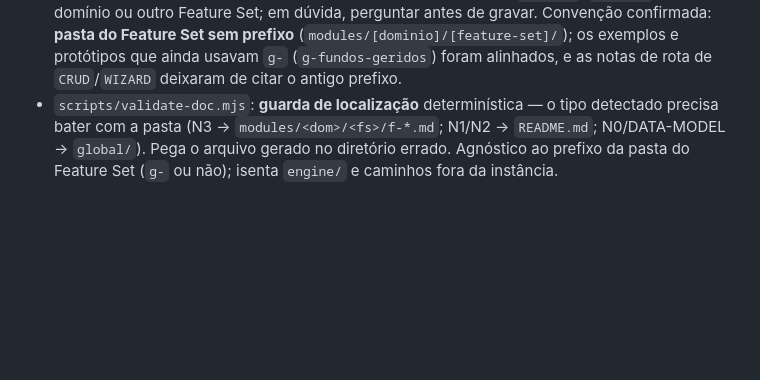
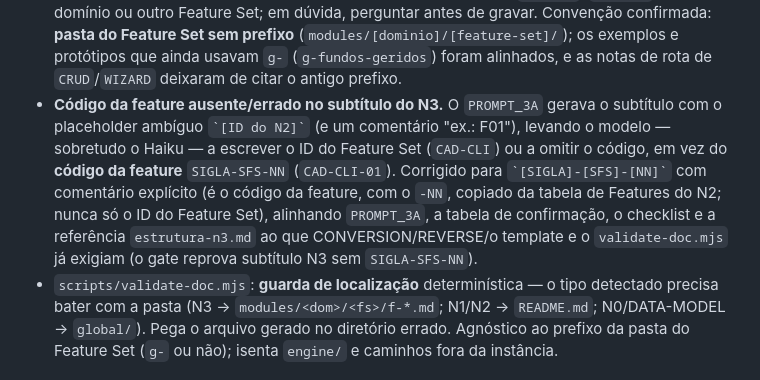
Before and after one commit to andromarcio/doc-template-engine, a Markdown page: CHANGELOG.md, the part around the change. Drawn GitHub-style; blank space fills up the shorter version.

Commit message:
fix(3A): N3 subtitle must carry the feature code (SIGLA-SFS-NN), not the N2 id
The N3 generation template used the ambiguous placeholder `[ID do N2]`
(with a misleading "ex.: F01" comment). A model — Haiku especially — read
it as the Feature Set id (CAD-CLI) or omitted the code, so the generated N3
lacked its own feature code (CAD-CLI-01).

- PROMPT_3A: subtitle placeholder -> `[SIGLA]-[SFS]-[NN]` with an explicit
  comment (this is the FEATURE code, with -NN, copied from the N2 Features
  table; never just the Feature Set id). Confirmation table and checklist
  aligned.
- references/estrutura-n3.md: same subtitle placeholder fixed.

Now consistent with CONVERSION/REVERSE_ENGINEERING, the _template-feature
template and validate-doc.mjs (whose N3 gate already required SIGLA-SFS-NN in
the subtitle — so running it on an affected N3 flags the missing code).

CHANGELOG under the unreleased 1.2.0 entry.

Co-Authored-By: Claude Opus 4.8 <noreply@anthropic.com>
Claude-Session: https://claude.ai/code/session_012SvydHGFCxRsHqgpdzjjDf

```diff
--- a/CHANGELOG.md
+++ b/CHANGELOG.md
@@ -108,6 +108,15 @@ leitor do documento) em todo artefato gerado pelos prompts — ver
   **pasta do Feature Set sem prefixo** (`modules/[dominio]/[feature-set]/`); os exemplos
   e protótipos que ainda usavam `g-` (`g-fundos-geridos`) foram alinhados, e as notas de
   rota de `CRUD`/`WIZARD` deixaram de citar o antigo prefixo.
+- **Código da feature ausente/errado no subtítulo do N3.** O `PROMPT_3A` gerava o
+  subtítulo com o placeholder ambíguo `` `[ID do N2]` `` (e um comentário "ex.: F01"),
+  levando o modelo — sobretudo o Haiku — a escrever o ID do Feature Set (`CAD-CLI`) ou
+  a omitir o código, em vez do **código da feature** `SIGLA-SFS-NN` (`CAD-CLI-01`).
+  Corrigido para `` `[SIGLA]-[SFS]-[NN]` `` com comentário explícito (é o código da
+  feature, com o `-NN`, copiado da tabela de Features do N2; nunca só o ID do Feature
+  Set), alinhando `PROMPT_3A`, a tabela de confirmação, o checklist e a referência
+  `estrutura-n3.md` ao que CONVERSION/REVERSE/o template e o `validate-doc.mjs` já
+  exigiam (o gate reprova subtítulo N3 sem `SIGLA-SFS-NN`).
 - `scripts/validate-doc.mjs`: **guarda de localização** determinística — o tipo detectado
   precisa bater com a pasta (N3 → `modules/<dom>/<fs>/f-*.md`; N1/N2 → `README.md`;
   N0/DATA-MODEL → `global/`). Pega o arquivo gerado no diretório errado. Agnóstico ao
```
Also changed, not shown: engine/prompts/PROMPT_3A_N3_negocio.md (+4 -4 lines), 1 other file.
